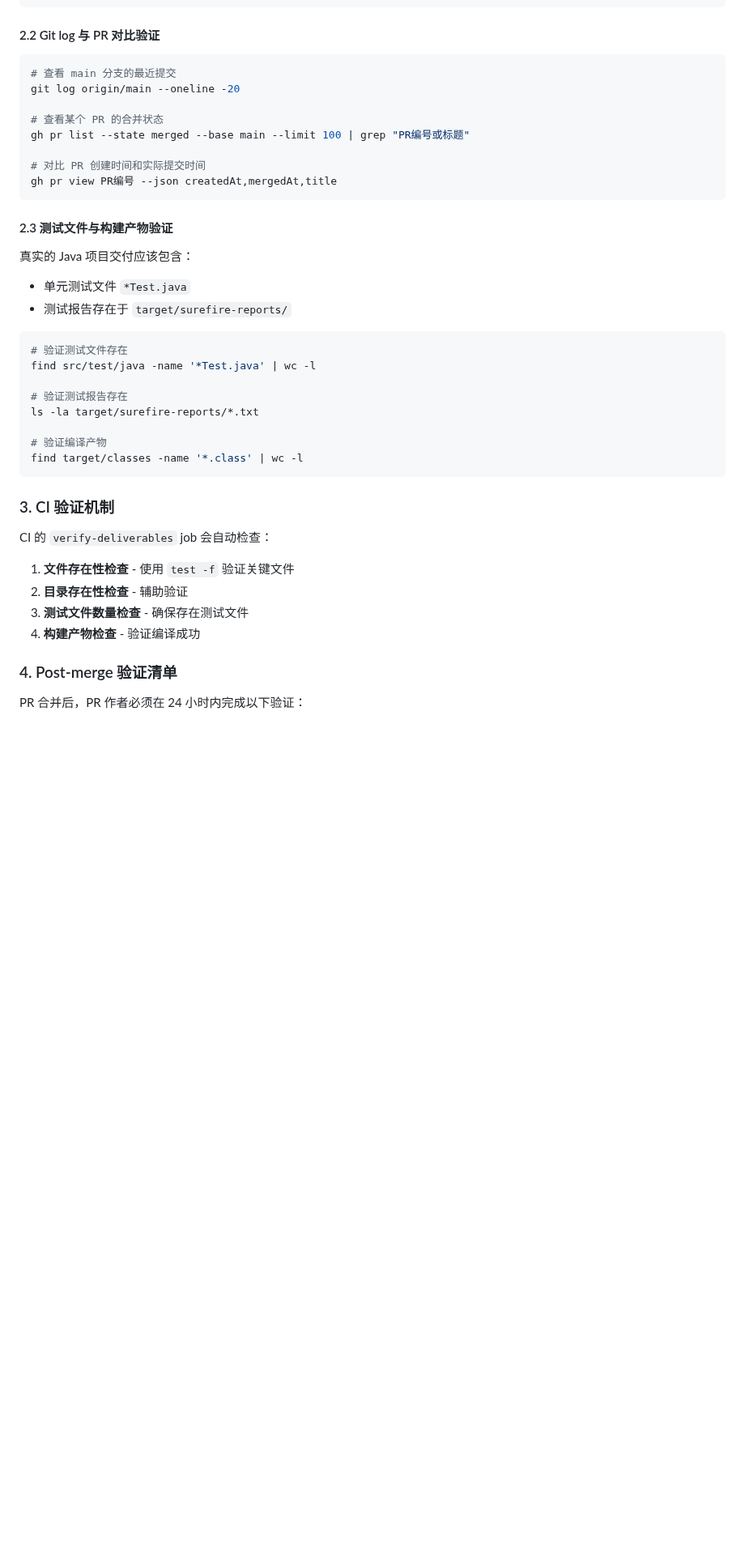
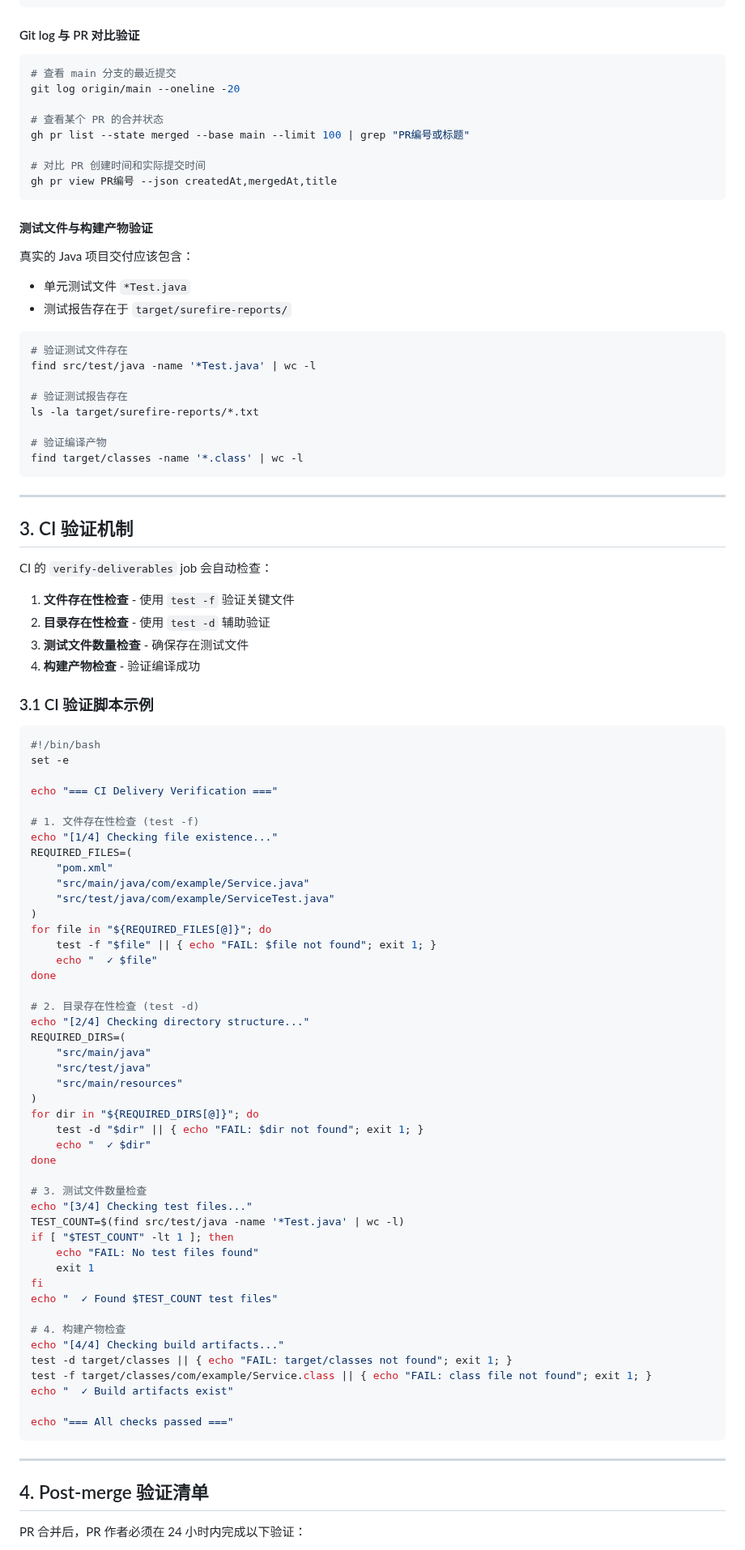
Before and after one commit to iivum/minimall, a Markdown page: docs/delivery-verification.md, the part around one of its changes. Shown at 81% size. Drawn GitHub-style; blank space fills up the shorter version.

````diff
--- a/docs/delivery-verification.md
+++ b/docs/delivery-verification.md
@@ -34,7 +129,7 @@ for file in "pom.xml" "src/main/java/..." "src/test/java/..."; do
 done
 ```
 
-#### 2.2 Git log 与 PR 对比验证
+#### Git log 与 PR 对比验证
 
 ```bash
 # 查看 main 分支的最近提交
@@ -47,7 +142,7 @@ gh pr list --state merged --base main --limit 100 | grep "PR编号或标题"
 gh pr view PR编号 --json createdAt,mergedAt,title
 ```
 
-#### 2.3 测试文件与构建产物验证
+#### 测试文件与构建产物验证
 
 真实的 Java 项目交付应该包含：
 - 单元测试文件 `*Test.java`
@@ -64,16 +159,70 @@ ls -la target/surefire-reports/*.txt
 find target/classes -name '*.class' | wc -l
 ```
 
-### 3. CI 验证机制
+---
+
+## 3. CI 验证机制
 
 CI 的 `verify-deliverables` job 会自动检查：
 
 1. **文件存在性检查** - 使用 `test -f` 验证关键文件
-2. **目录存在性检查** - 辅助验证
+2. **目录存在性检查** - 使用 `test -d` 辅助验证
 3. **测试文件数量检查** - 确保存在测试文件
 4. **构建产物检查** - 验证编译成功
 
-### 4. Post-merge 验证清单
+### 3.1 CI 验证脚本示例
+
+```bash
+#!/bin/bash
+set -e
+
+echo "=== CI Delivery Verification ==="
+
+# 1. 文件存在性检查 (test -f)
+echo "[1/4] Checking file existence..."
+REQUIRED_FILES=(
+    "pom.xml"
+    "src/main/java/com/example/Service.java"
+    "src/test/java/com/example/ServiceTest.java"
+)
+for file in "${REQUIRED_FILES[@]}"; do
+    test -f "$file" || { echo "FAIL: $file not found"; exit 1; }
+    echo "  ✓ $file"
+done
+
+# 2. 目录存在性检查 (test -d)
+echo "[2/4] Checking directory structure..."
+REQUIRED_DIRS=(
+    "src/main/java"
+    "src/test/java"
+    "src/main/resources"
+)
+for dir in "${REQUIRED_DIRS[@]}"; do
+    test -d "$dir" || { echo "FAIL: $dir not found"; exit 1; }
+    echo "  ✓ $dir"
+done
+
+# 3. 测试文件数量检查
+echo "[3/4] Checking test files..."
+TEST_COUNT=$(find src/test/java -name '*Test.java' | wc -l)
+if [ "$TEST_COUNT" -lt 1 ]; then
+    echo "FAIL: No test files found"
+    exit 1
+fi
+echo "  ✓ Found $TEST_COUNT test files"
+
+# 4. 构建产物检查
+echo "[4/4] Checking build artifacts..."
+test -d target/classes || { echo "FAIL: target/classes not found"; exit 1; }
+test -f target/classes/com/example/Service.class || { echo "FAIL: class file not found"; exit 1; }
+echo "  ✓ Build artifacts exist"
+
+echo "=== All checks passed ==="
+```
+
+---
+
+## 4. Post-merge 验证清单
 
 PR 合并后，PR 作者必须在 24 小时内完成以下验证：
 
````
Also changed, not shown: other parts of docs/delivery-verification.md (+124 -64 lines).
